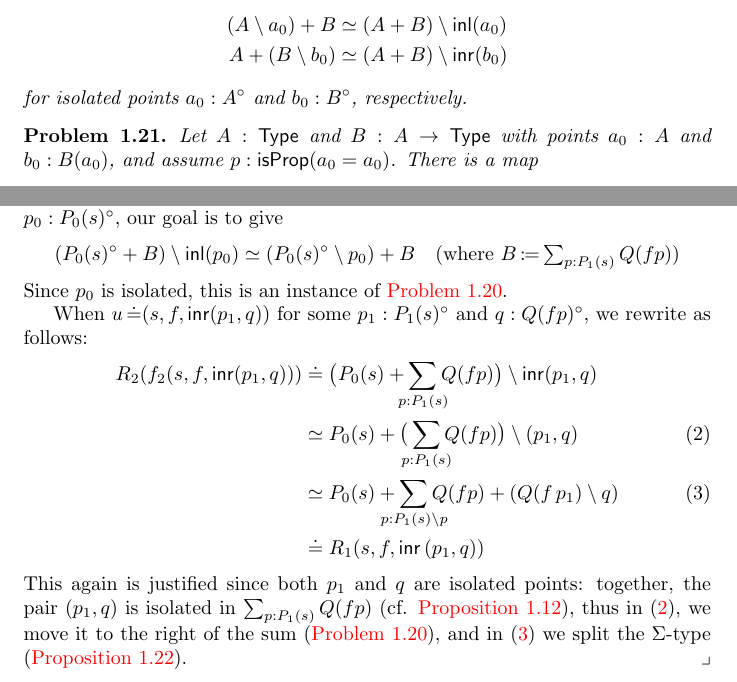
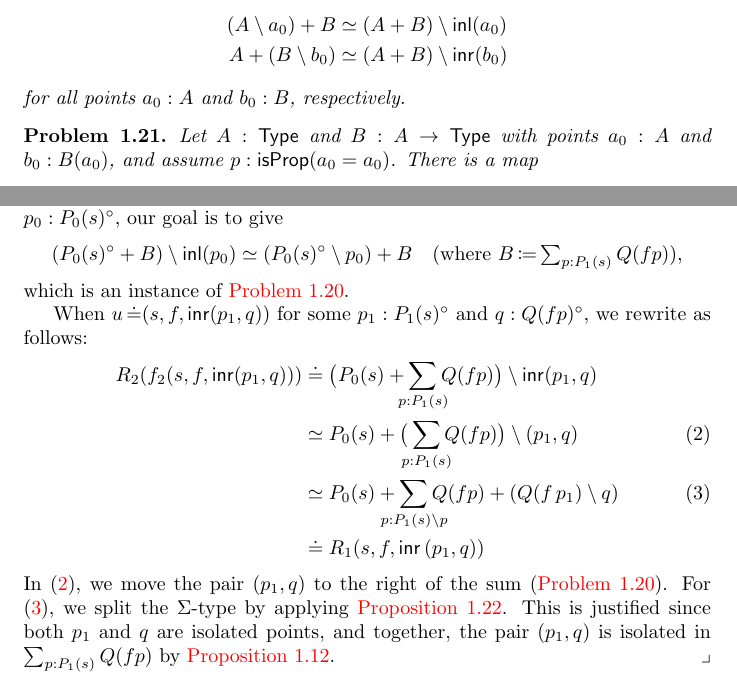
Before and after one commit to phijor/derivatives, a LaTeX paper (doc/main.tex): two parts of pages 5 and 13 of 15, joined at a grey line, cut so that both start at the same text. Compiled offline with pdfLaTeX.

Commit message:
Remove assumption of isolation from `remove-{left,right}-equiv`
Turns out that removing points of binary sums is well-behaved even if
the points are not isolated.  The Agda code straight up didn't even look
at the assumption!

```diff
--- a/doc/main.tex
+++ b/doc/main.tex
@@ -481,7 +481,7 @@ We observe that we can replicate the classical behavior only when \( a_0 \) is a
     (A \setminus a_0) + B &\simeq (A + B) \setminus \Inl(a_0) \\
     A + (B \setminus b_0) &\simeq (A + B) \setminus \Inr(b_0)
   \end{align*}
-  for isolated points \( a_0 : \Isolated{A} \) and \( b_0 : \Isolated{B} \), respectively.
+  for all points \( a_0 : A \) and \( b_0 : B \), respectively.
 \end{problem}
 
 \begin{problem}\label{sigma-remove}
@@ -1196,9 +1196,9 @@ can be defined as an inductive family \( \bar{\W}_{A,B,C} : \W(A,B) \to \Type \)
         \simeq
       ( \Isolated{P_0(s)} \setminus p_0 ) + B
       \quad
-      (\text{where } B \DefEq {\textstyle \sum_{p : P_1(s)} Q(fp) })
+      (\text{where } B \DefEq {\textstyle \sum_{p : P_1(s)} Q(fp) }),
     \]
-    Since \( p_0 \) is isolated, this is an instance of \autoref{sum-remove-equiv}.
+    which is an instance of \autoref{sum-remove-equiv}.
 
     When \( u \JudgeEq (s, f, \Inr(p_1, q)) \) for some \( p_1 : \Isolated{P_1(s)} \) and \( q : \Isolated{Q(fp)} \),
     we rewrite as follows:
@@ -1220,10 +1220,11 @@ can be defined as an inductive family \( \bar{\W}_{A,B,C} : \W(A,B) \to \Type \)
           R_1(s, f, \Inr{(p_1, q)})
           \notag
     \end{align}
-    This again is justified since both \( p_1 \) and \( q \) are isolated points:
-    together, the pair \( (p_1, q) \) is isolated in \( \sum_{p : P_1(s)} Q(f p) \) (cf. \autoref{is-isolated-pair}),
-    thus in \eqref{binary-chain-rule-pos-equiv-sum-minus}, we move it to the right of the sum (\autoref{sum-remove-equiv}),
-    and in \eqref{binary-chain-rule-pos-equiv-sigma-minus} we split the \( \Sigma \)-type (\autoref{is-equiv-sigma-remove}).
+    In \eqref{binary-chain-rule-pos-equiv-sum-minus}, we move the pair \( (p_1, q) \) to the right of the sum (\autoref{sum-remove-equiv}).
+    For \eqref{binary-chain-rule-pos-equiv-sigma-minus},
+    we split the \( \Sigma \)-type by applying \autoref{is-equiv-sigma-remove}.
+    This is justified since both \( p_1 \) and \( q \) are isolated points,
+    and together, the pair \( (p_1, q) \) is isolated in \( \sum_{p : P_1(s)} Q(f p) \) by \autoref{is-isolated-pair}.
   \end{construction}
 \end{proposition}
 
```
Also changed, not shown: 4 other files.
